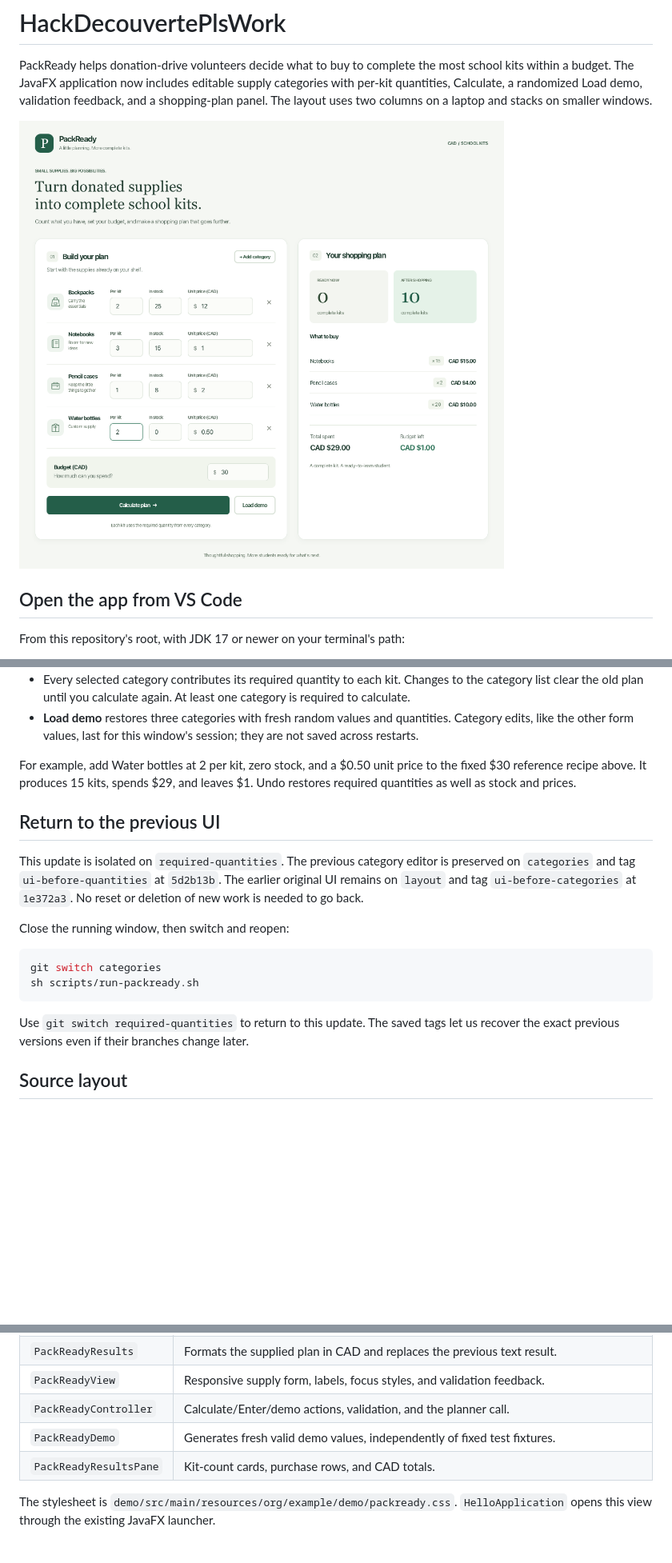
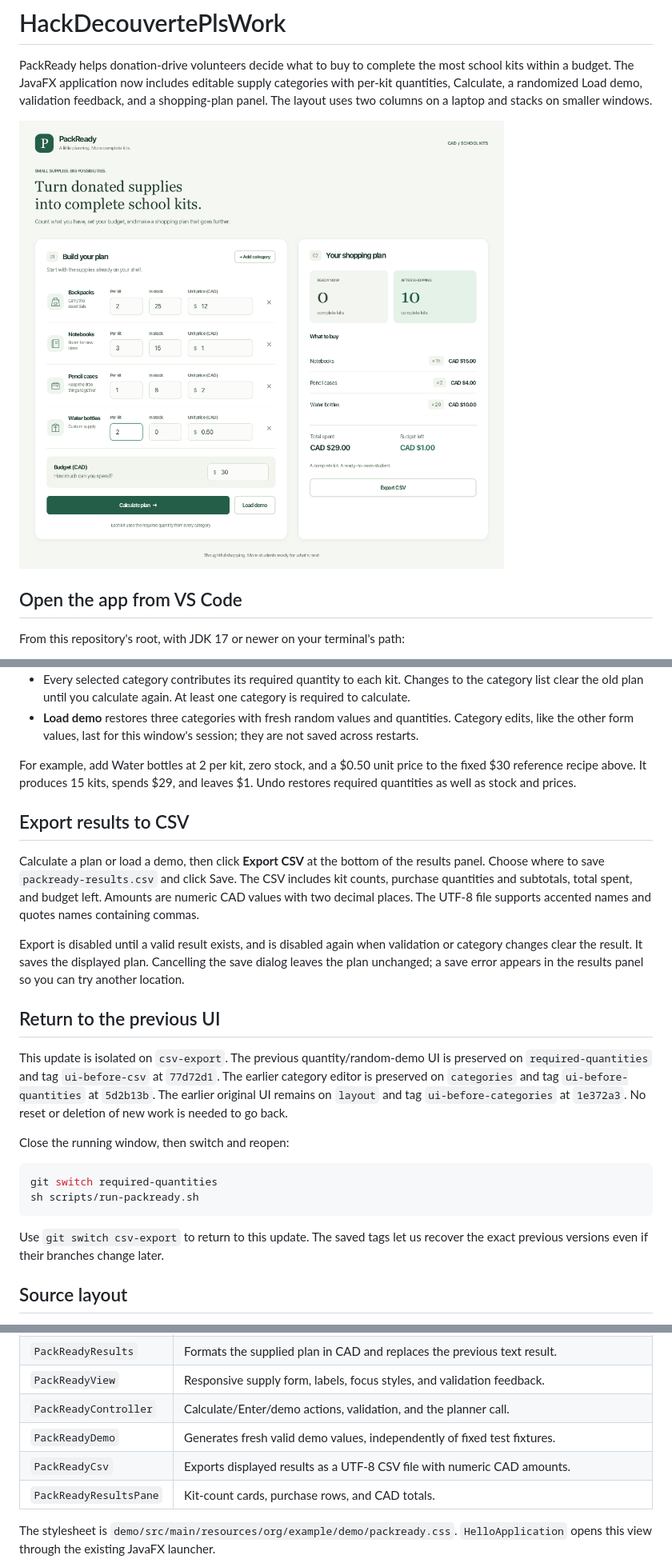
Before and after one commit to akmoussy/HackDecouvertePlsWork, a Markdown page: README.md, 3 parts joined by grey strips. Shown at 80% size. Drawn GitHub-style; pictures changed too: docs/packready-preview.png; blank space fills up the shorter version.

Commit message:
Add simple CSV export for displayed shopping results

````diff
--- a/README.md
+++ b/README.md
@@ -77,9 +77,24 @@ For example, add Water bottles at 2 per kit, zero stock, and a $0.50 unit price
 to the fixed $30 reference recipe above. It produces 15 kits, spends $29,
 and leaves $1. Undo restores required quantities as well as stock and prices.
 
+## Export results to CSV
+
+Calculate a plan or load a demo, then click **Export CSV** at the bottom of the
+results panel. Choose where to save `packready-results.csv` and click Save.
+The CSV includes kit counts, purchase quantities and subtotals, total spent,
+and budget left. Amounts are numeric CAD values with two decimal places. The
+UTF-8 file supports accented names and quotes names containing commas.
+
+Export is disabled until a valid result exists, and is disabled again when
+validation or category changes clear the result. It saves the displayed plan.
+Cancelling the save dialog leaves the plan unchanged; a save error appears in
+the results panel so you can try another location.
+
 ## Return to the previous UI
 
-This update is isolated on `required-quantities`. The previous category editor
+This update is isolated on `csv-export`. The previous quantity/random-demo UI
+is preserved on `required-quantities` and tag `ui-before-csv` at `77d72d1`.
+The earlier category editor
 is preserved on `categories` and tag `ui-before-quantities` at `5d2b13b`.
 The earlier original UI remains on `layout` and tag `ui-before-categories` at
 `1e372a3`. No reset or deletion of new work is needed to go back.
@@ -87,11 +102,11 @@ The earlier original UI remains on `layout` and tag `ui-before-categories` at
 Close the running window, then switch and reopen:
 
 ```sh
-git switch categories
+git switch required-quantities
 sh scripts/run-packready.sh
 ```
 
-Use `git switch required-quantities` to return to this update. The saved tags let
+Use `git switch csv-export` to return to this update. The saved tags let
 us recover the exact previous versions even if their branches change later.
 
 ## Source layout
@@ -108,6 +123,7 @@ All production classes use `package org.example.demo;` in
 | `PackReadyView` | Responsive supply form, labels, focus styles, and validation feedback. |
 | `PackReadyController` | Calculate/Enter/demo actions, validation, and the planner call. |
 | `PackReadyDemo` | Generates fresh valid demo values, independently of fixed test fixtures. |
+| `PackReadyCsv` | Exports displayed results as a UTF-8 CSV file with numeric CAD amounts. |
 | `PackReadyResultsPane` | Kit-count cards, purchase rows, and CAD totals. |
 
 The stylesheet is `demo/src/main/resources/org/example/demo/packready.css`.
````
Also changed, not shown: other parts of README.md (+4 -2 lines), 5 other files.
